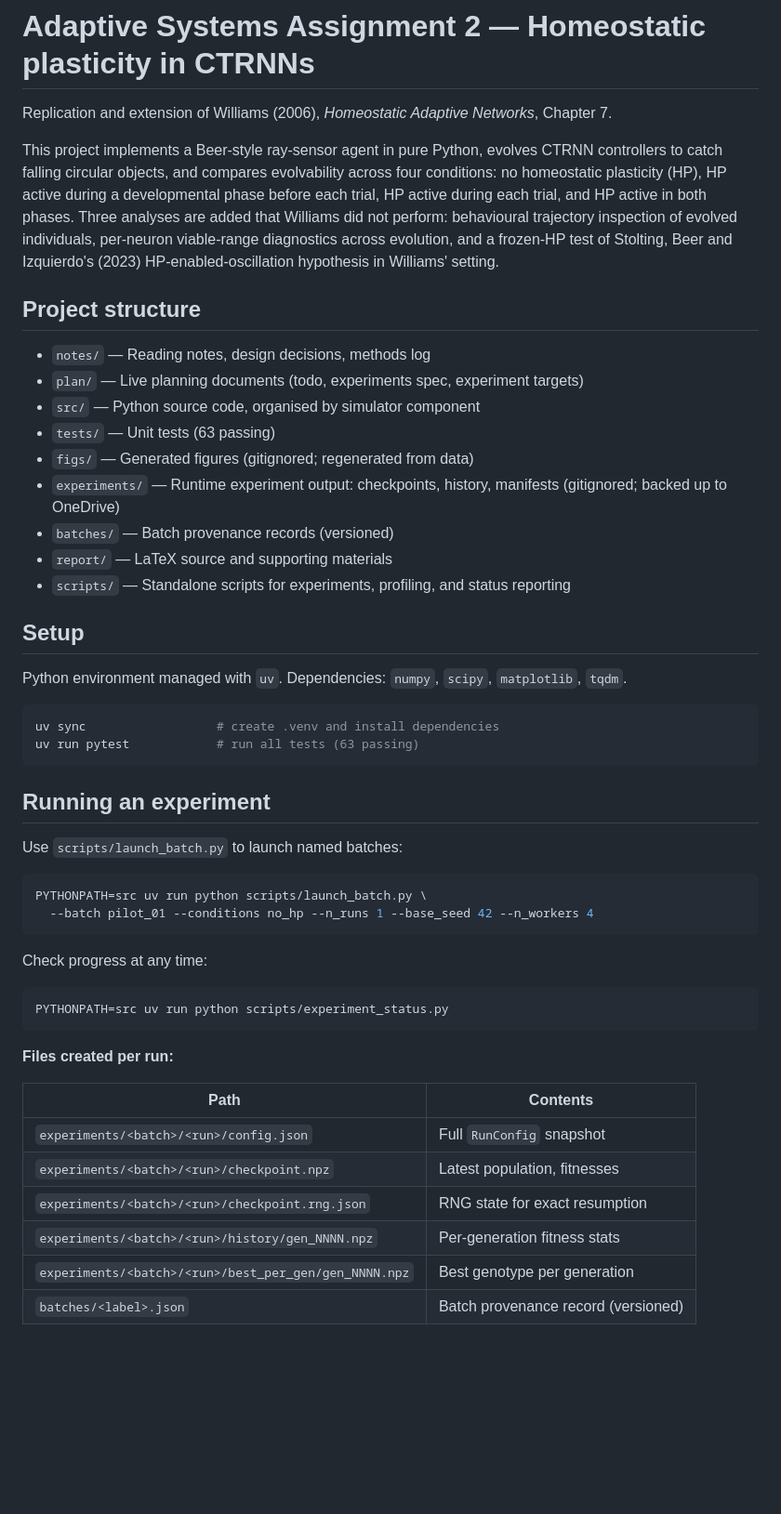
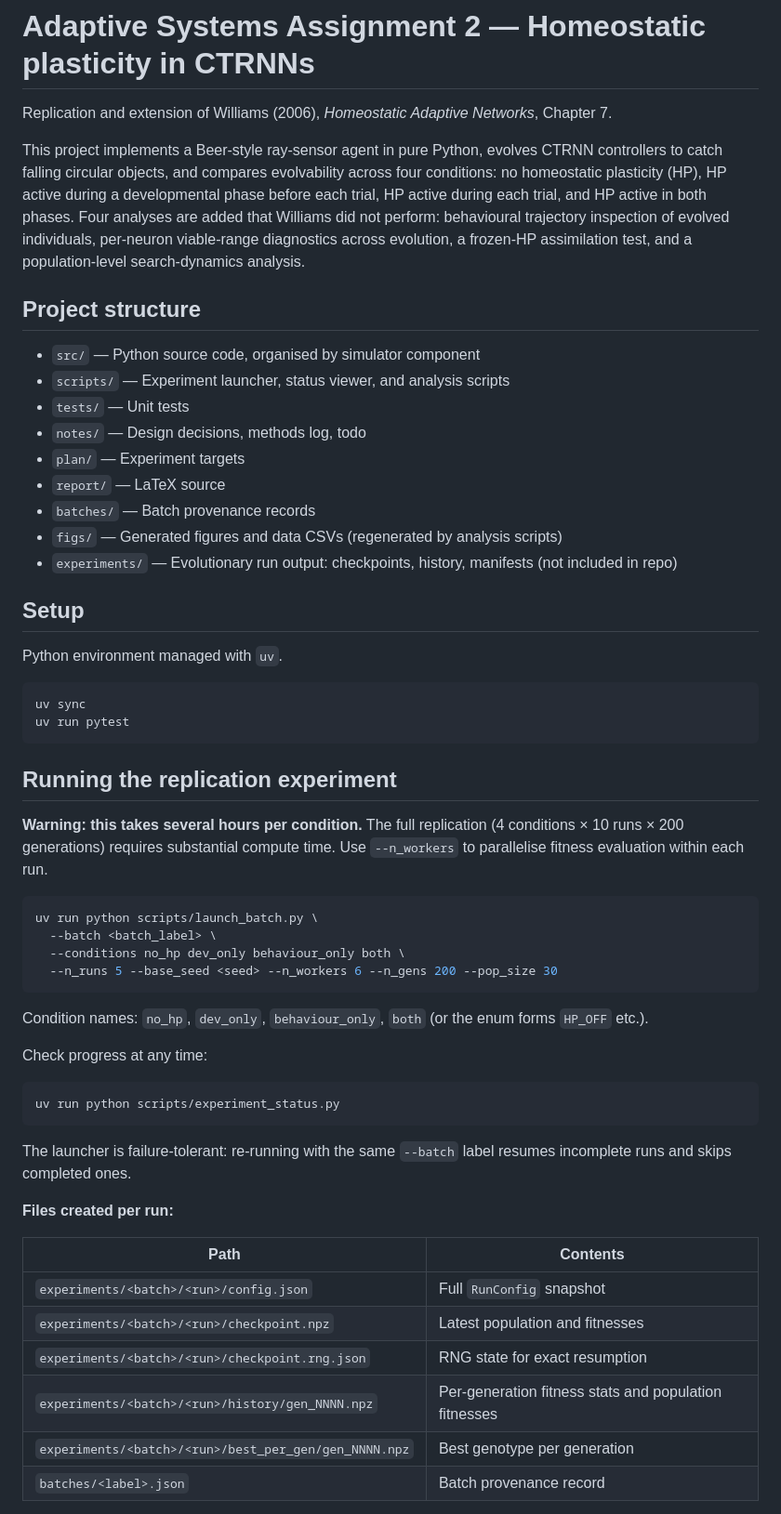
Before and after one commit to mnougerede/SussexMCOMP_AdaptiveSystems_Assignment2, a Markdown page: README.md, the part around one of its changes. Shown at 93% size. Rendered like a GitHub page; blank space fills up the shorter version.

````diff
--- a/README.md
+++ b/README.md
@@ -2,52 +2,58 @@
 
 Replication and extension of Williams (2006), *Homeostatic Adaptive Networks*, Chapter 7.
 
-This project implements a Beer-style ray-sensor agent in pure Python, evolves CTRNN controllers to catch falling circular objects, and compares evolvability across four conditions: no homeostatic plasticity (HP), HP active during a developmental phase before each trial, HP active during each trial, and HP active in both phases. Three analyses are added that Williams did not perform: behavioural trajectory inspection of evolved individuals, per-neuron viable-range diagnostics across evolution, and a frozen-HP test of Stolting, Beer and Izquierdo's (2023) HP-enabled-oscillation hypothesis in Williams' setting.
+This project implements a Beer-style ray-sensor agent in pure Python, evolves CTRNN controllers to catch falling circular objects, and compares evolvability across four conditions: no homeostatic plasticity (HP), HP active during a developmental phase before each trial, HP active during each trial, and HP active in both phases. Four analyses are added that Williams did not perform: behavioural trajectory inspection of evolved individuals, per-neuron viable-range diagnostics across evolution, a frozen-HP assimilation test, and a population-level search-dynamics analysis.
 
 ## Project structure
 
-- `notes/` — Reading notes, design decisions, methods log
-- `plan/` — Live planning documents (todo, experiments spec, experiment targets)
 - `src/` — Python source code, organised by simulator component
-- `tests/` — Unit tests (63 passing)
-- `figs/` — Generated figures (gitignored; regenerated from data)
-- `experiments/` — Runtime experiment output: checkpoints, history, manifests (gitignored; backed up to OneDrive)
-- `batches/` — Batch provenance records (versioned)
-- `report/` — LaTeX source and supporting materials
-- `scripts/` — Standalone scripts for experiments, profiling, and status reporting
+- `scripts/` — Experiment launcher, status viewer, and analysis scripts
+- `tests/` — Unit tests
+- `notes/` — Design decisions, methods log, todo
+- `plan/` — Experiment targets
+- `report/` — LaTeX source
+- `batches/` — Batch provenance records
+- `figs/` — Generated figures and data CSVs (regenerated by analysis scripts)
+- `experiments/` — Evolutionary run output: checkpoints, history, manifests (not included in repo)
 
 ## Setup
 
-Python environment managed with `uv`. Dependencies: `numpy`, `scipy`, `matplotlib`, `tqdm`.
+Python environment managed with `uv`.
 
 ```bash
-uv sync                  # create .venv and install dependencies
-uv run pytest            # run all tests (63 passing)
+uv sync
+uv run pytest
 ```
 
-## Running an experiment
+## Running the replication experiment
 
-Use `scripts/launch_batch.py` to launch named batches:
+**Warning: this takes several hours per condition.** The full replication (4 conditions × 10 runs × 200 generations) requires substantial compute time. Use `--n_workers` to parallelise fitness evaluation within each run.
 
 ```bash
-PYTHONPATH=src uv run python scripts/launch_batch.py \
-  --batch pilot_01 --conditions no_hp --n_runs 1 --base_seed 42 --n_workers 4
+uv run python scripts/launch_batch.py \
+  --batch <batch_label> \
+  --conditions no_hp dev_only behaviour_only both \
+  --n_runs 5 --base_seed <seed> --n_workers 6 --n_gens 200 --pop_size 30
 ```
+
+Condition names: `no_hp`, `dev_only`, `behaviour_only`, `both` (or the enum forms `HP_OFF` etc.).
 
 Check progress at any time:
 
 ```bash
-PYTHONPATH=src uv run python scripts/experiment_status.py
+uv run python scripts/experiment_status.py
 ```
+
+The launcher is failure-tolerant: re-running with the same `--batch` label resumes incomplete runs and skips completed ones.
 
 **Files created per run:**
 
 | Path | Contents |
 |---|---|
 | `experiments/<batch>/<run>/config.json` | Full `RunConfig` snapshot |
-| `experiments/<batch>/<run>/checkpoint.npz` | Latest population, fitnesses |
+| `experiments/<batch>/<run>/checkpoint.npz` | Latest population and fitnesses |
 | `experiments/<batch>/<run>/checkpoint.rng.json` | RNG state for exact resumption |
-| `experiments/<batch>/<run>/history/gen_NNNN.npz` | Per-generation fitness stats |
+| `experiments/<batch>/<run>/history/gen_NNNN.npz` | Per-generation fitness stats and population fitnesses |
 | `experiments/<batch>/<run>/best_per_gen/gen_NNNN.npz` | Best genotype per generation |
-| `batches/<label>.json` | Batch provenance record (versioned) |
+| `batches/<label>.json` | Batch provenance record |
 
````
Also changed, not shown: other parts of README.md (+36 -2 lines).
